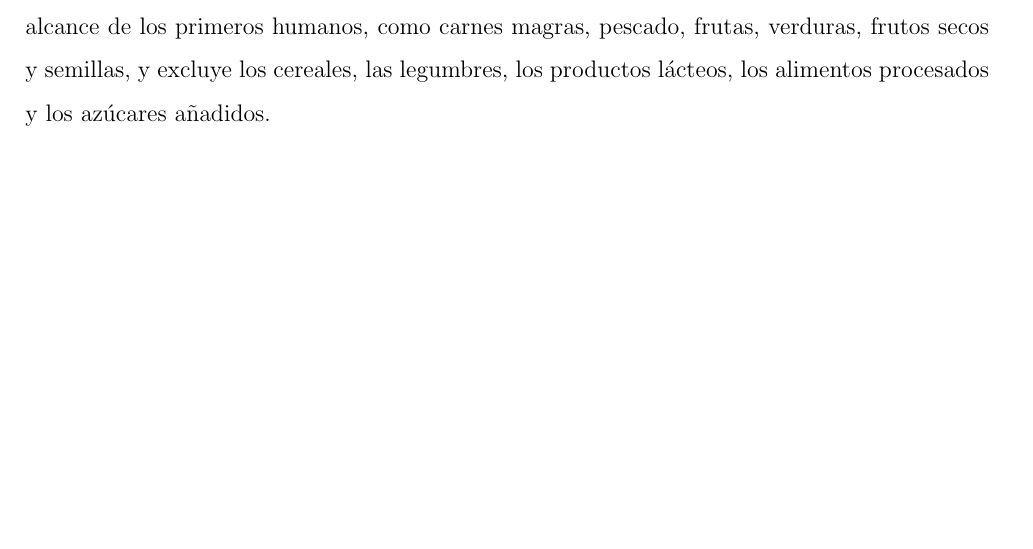
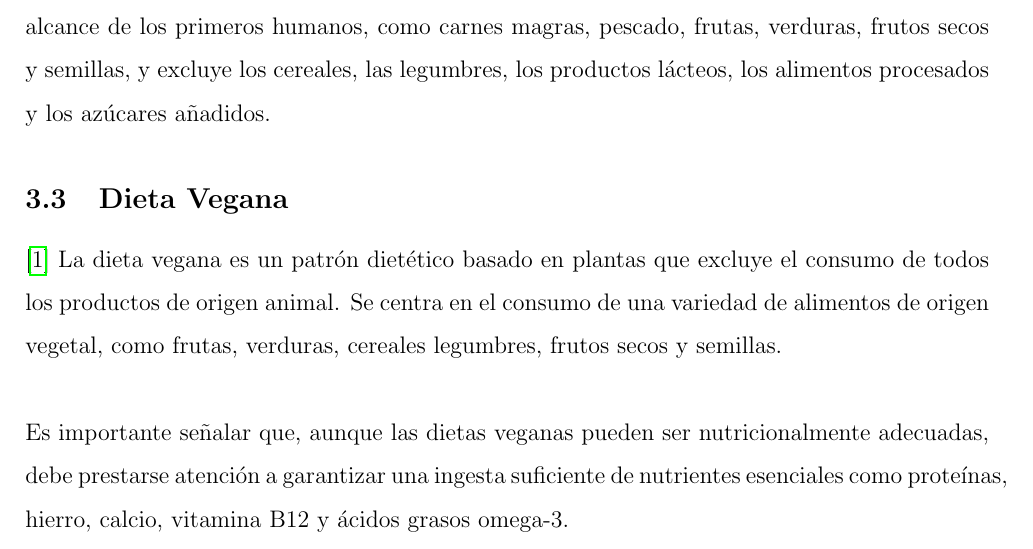
Before and after one commit to alexisuaguilaru/Analysis_Nutritional_Information, a LaTeX document (Documentation/Report_ES.tex): part of page 5 of 6, cut so that both start at the same text, the shorter picture padded with empty space. Compiled offline with pdfLaTeX.

Commit message:
ADD vegan diet in background into final report

```diff
--- a/Documentation/Report_ES.tex
+++ b/Documentation/Report_ES.tex
@@ -148,6 +148,17 @@ pescado, frutas, verduras, frutos secos y semillas, y excluye los cereales,
 las legumbres, los productos lácteos, los alimentos procesados y los
 azúcares añadidos.
 
+\subsection{Dieta Vegana}
+\cite{marvastipopular} La dieta vegana es un patrón dietético basado en
+plantas que excluye el consumo de todos los productos de origen animal. Se
+centra en el consumo de una variedad de alimentos de origen vegetal, como
+frutas, verduras, cereales legumbres, frutos secos y semillas.\\
+
+Es importante señalar que, aunque las dietas veganas pueden ser
+nutricionalmente adecuadas, debe prestarse atención a garantizar una
+ingesta suficiente de nutrientes esenciales como proteínas, hierro,
+calcio, vitamina B12 y ácidos grasos omega-3.
+
 \newpage
 
 \printbibliography[title={Referencias}]
```
Also changed, not shown: Documentation/Report_ES.pdf.
